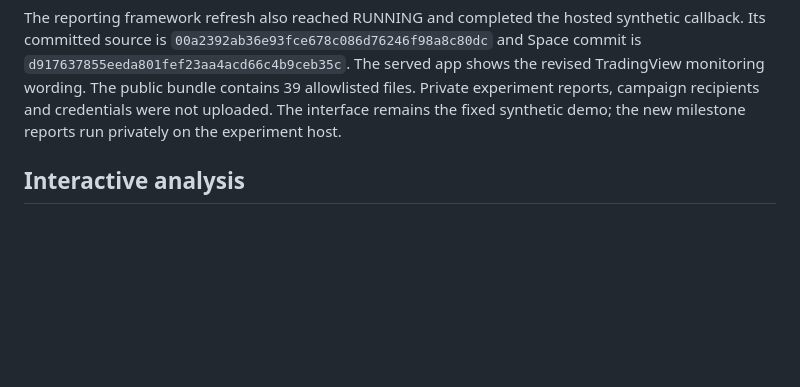
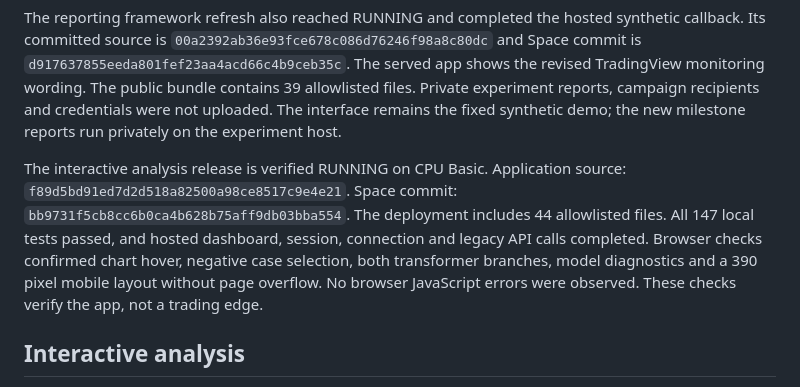
Before and after one commit to neekitalian/dwight-schrute-bot, a Markdown page: docs/huggingface.md, the part around the change. Rendered like a GitHub page; blank space fills up the shorter version.

Commit message:
Record verified interactive dashboard deployment

```diff
--- a/docs/huggingface.md
+++ b/docs/huggingface.md
@@ -35,6 +35,15 @@ shows the revised TradingView monitoring wording. The public bundle contains 39
 allowlisted files. Private experiment reports, campaign recipients and credentials
 were not uploaded. The interface remains the fixed synthetic demo; the new
 milestone reports run privately on the experiment host.
+
+The interactive analysis release is verified RUNNING on CPU Basic.
+Application source: `f89d5bd91ed7d2d518a82500a98ce8517c9e4e21`.
+Space commit: `bb9731f5cb8cc6b0ca4b628b75aff9db03bba554`.
+The deployment includes 44 allowlisted files. All 147 local tests passed, and
+hosted dashboard, session, connection and legacy API calls completed. Browser
+checks confirmed chart hover, negative case selection, both transformer branches,
+model diagnostics and a 390 pixel mobile layout without page overflow. No browser
+JavaScript errors were observed. These checks verify the app, not a trading edge.
 
 ## Interactive analysis
 
```
